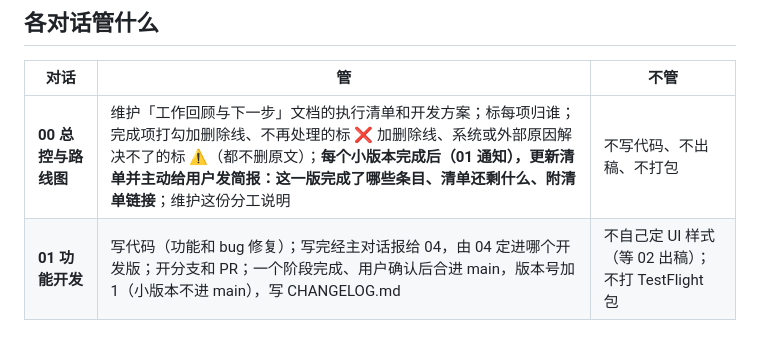
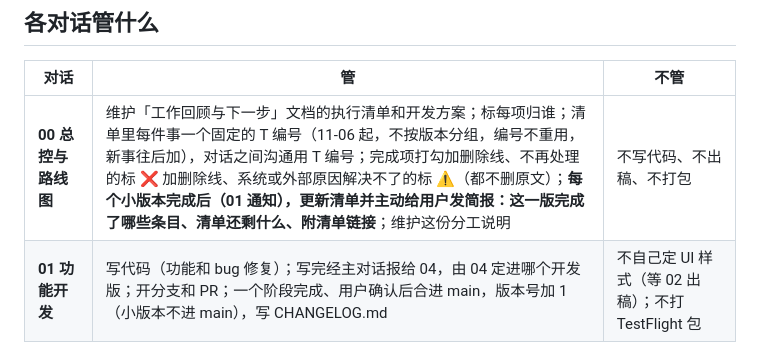
Before and after one commit to cvbkQin/Enclave-QWERTY, a Markdown page: 分工.md, the part around the change. Rendered like a GitHub page.

Commit message:
分工：清单改用统一的 T 编号
Co-Authored-By: Claude Opus 5.5 <noreply@anthropic.com>
Claude-Session: https://claude.ai/code/session_01UFTJd4raBBq7xCVoWuhvpk

```diff
--- a/分工.md
+++ b/分工.md
@@ -6,7 +6,7 @@
 
 | 对话 | 管 | 不管 |
 | --- | --- | --- |
-| **00 总控与路线图** | 维护「工作回顾与下一步」文档的执行清单和开发方案；标每项归谁；完成项打勾加删除线、不再处理的标 ❌ 加删除线、系统或外部原因解决不了的标 ⚠️（都不删原文）；**每个小版本完成后（01 通知），更新清单并主动给用户发简报：这一版完成了哪些条目、清单还剩什么、附清单链接**；维护这份分工说明 | 不写代码、不出稿、不打包 |
+| **00 总控与路线图** | 维护「工作回顾与下一步」文档的执行清单和开发方案；标每项归谁；清单里每件事一个固定的 T 编号（11-06 起，不按版本分组，编号不重用，新事往后加），对话之间沟通用 T 编号；完成项打勾加删除线、不再处理的标 ❌ 加删除线、系统或外部原因解决不了的标 ⚠️（都不删原文）；**每个小版本完成后（01 通知），更新清单并主动给用户发简报：这一版完成了哪些条目、清单还剩什么、附清单链接**；维护这份分工说明 | 不写代码、不出稿、不打包 |
 | **01 功能开发** | 写代码（功能和 bug 修复）；写完经主对话报给 04，由 04 定进哪个开发版；开分支和 PR；一个阶段完成、用户确认后合进 main，版本号加 1（小版本不进 main），写 CHANGELOG.md | 不自己定 UI 样式（等 02 出稿）；不打 TestFlight 包 |
 | **02 UI 设计** | 出设计稿和截图（放 `design/` 和项目文件 `design/`）；用户回「交付」后稿子定版 | 不改 Swift 代码 |
 | **03 测试与 Bug 修复** | 收集和汇总所有功能性 bug（项目文件 `bugs/bug-list.md`）；查原因、写修复 PR；验证 01 交来的开发版；真机确认 | 不做新功能；不升版本号 |
```
